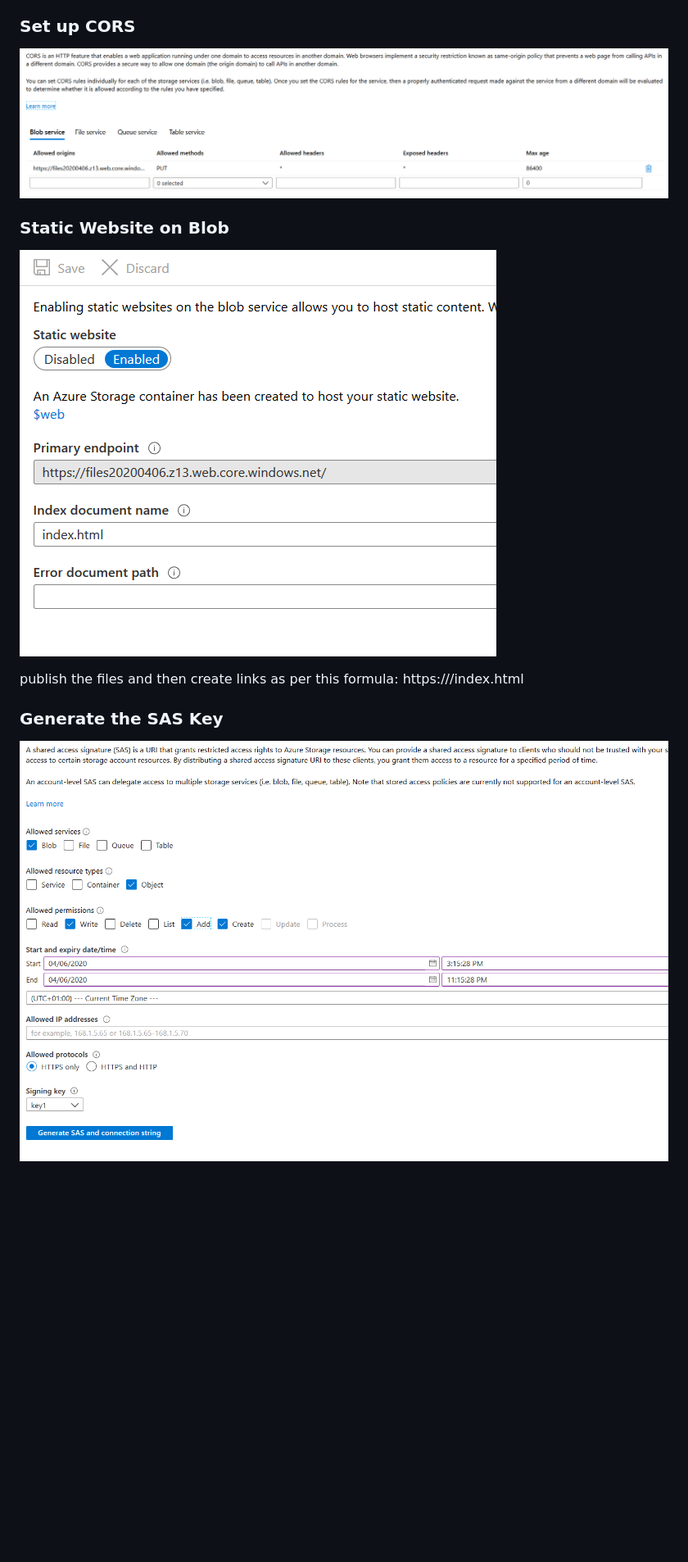
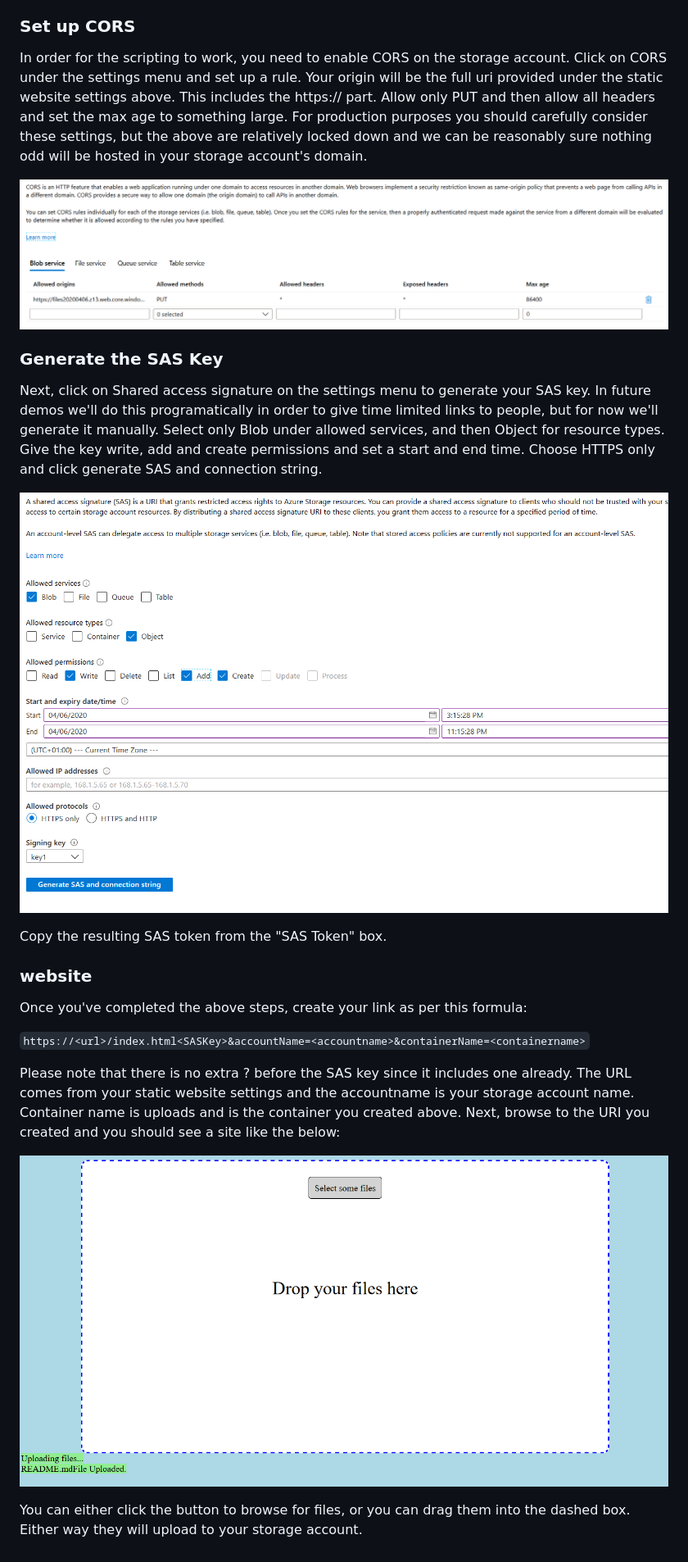
Before and after one commit to davedoesdemos/dataupload, a Markdown page: README.md, the part around the change printed below. Shown: that part at 82% size. GitHub-like rendering; pictures changed too: images/website.png (added); blank space fills up the shorter version.

```diff
--- a/README.md
+++ b/README.md
@@ -8,13 +25,27 @@ A solution to upload data to storage through a browser using the API
 
 ### Set up CORS
+
+In order for the scripting to work, you need to enable CORS on the storage account. Click on CORS under the settings menu and set up a rule. Your origin will be the full uri provided under the static website settings above. This includes the https:// part. Allow only PUT and then allow all headers and set the max age to something large. For production purposes you should carefully consider these settings, but the above are relatively locked down and we can be reasonably sure nothing odd will be hosted in your storage account's domain.
+
 ![set up CORS](images/cors.png)
 
-### Static Website on Blob
-![staticWebsite.png](images/staticWebsite.png)
+### Generate the SAS Key
 
+Next, click on Shared access signature on the settings menu to generate your SAS key. In future demos we'll do this programatically in order to give time limited links to people, but for now we'll generate it manually.
+Select only Blob under allowed services, and then Object for resource types. Give the key write, add and create permissions and set a start and end time. Choose HTTPS only and click generate SAS and connection string.
 
-publish the files and then create links as per this formula:
-https://<url>/index.html<SASKey>
+![sasKey.png](images/sasKey.png)
 
-### Generate the SAS Key
-![sasKey.png](images/sasKey.png)
+Copy the resulting SAS token from the "SAS Token" box.
+
+### website
+
+Once you've completed the above steps, create your link as per this formula:
+
+`https://<url>/index.html<SASKey>&accountName=<accountname>&containerName=<containername>`
+
+Please note that there is no extra ? before the SAS key since it includes one already. The URL comes from your static website settings and the accountname is your storage account name. Container name is uploads and is the container you created above. Next, browse to the URI you created and you should see a site like the below:
+
+![website.png](images/website.png)
+
+You can either click the button to browse for files, or you can drag them into the dashed box. Either way they will upload to your storage account.
```
Also changed, not shown: other parts of README.md (+20 -3 lines).
